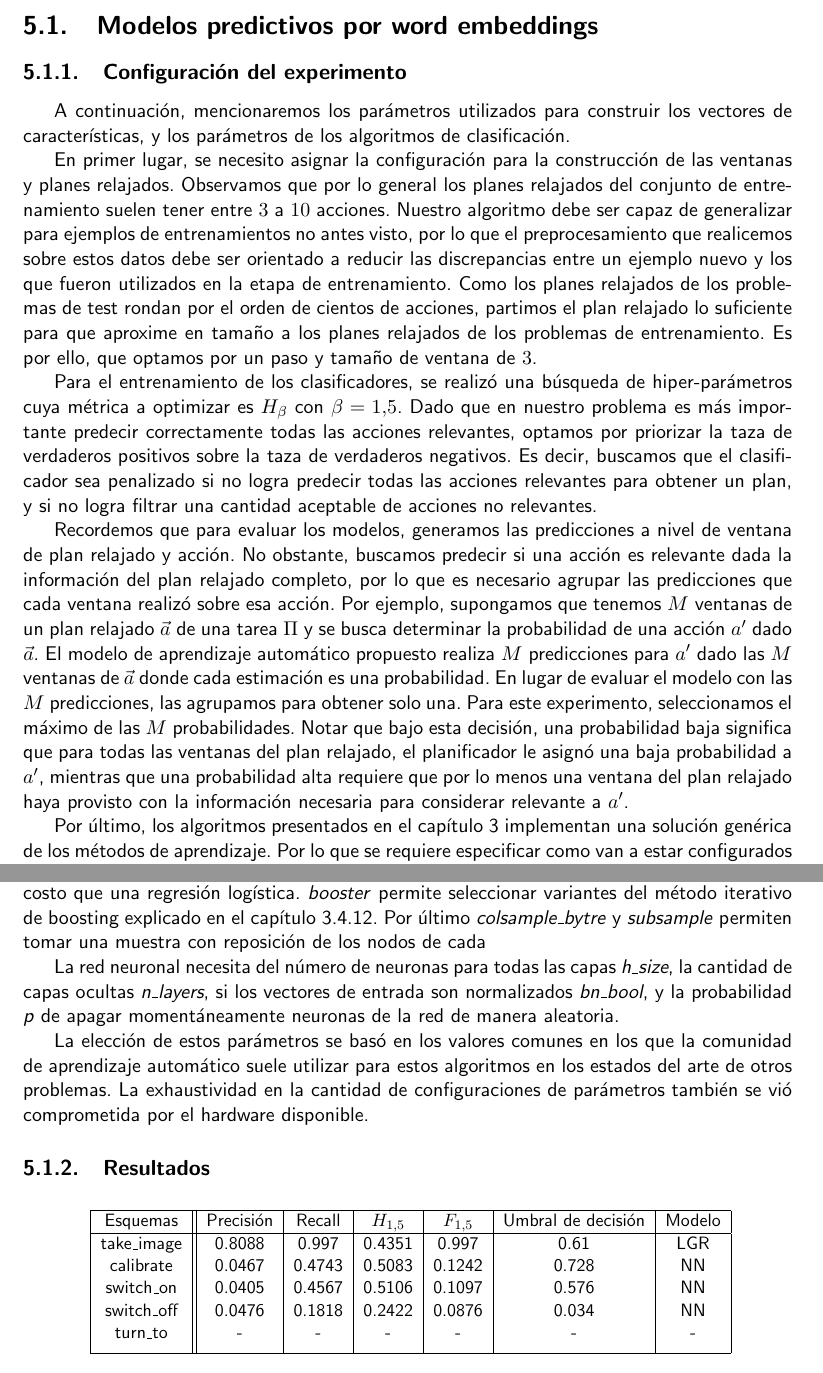
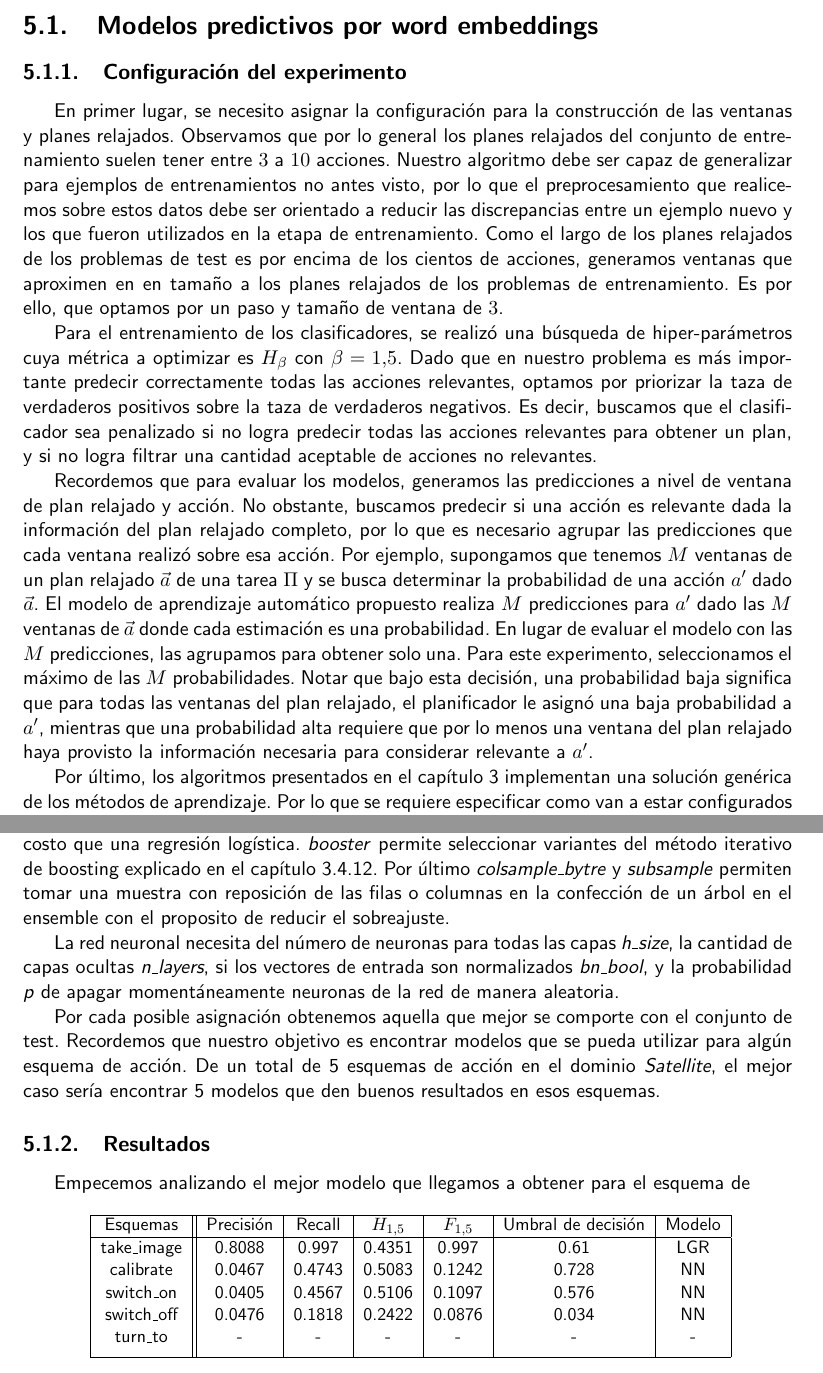
Before and after one commit to benjaminocampo/thesis_planning, a LaTeX thesis (main_cs_uor_report.tex, which reads chapters/results.tex): two parts of pages 55 and 57 of 72, joined at a grey line, cut so that both start at the same text. Compiled offline with pdfLaTeX.

Commit message:
Finish experimental setup

```diff
--- a/chapters/results.tex
+++ b/chapters/results.tex
@@ -62,18 +62,13 @@ para guiar futuros experimentos.
 
 \subsection{Configuración del experimento}
 
-A continuación, mencionaremos los parámetros utilizados para construir los
-vectores de características, y los parámetros de los algoritmos de
-clasificación.
-
 En primer lugar, se necesito asignar la configuración para la construcción de las ventanas y planes relajados.  Observamos que
 por lo general los planes relajados del conjunto de entrenamiento suelen tener
 entre $3$ a $10$ acciones. Nuestro algoritmo debe ser capaz de generalizar para
 ejemplos de entrenamientos no antes visto, por lo que el preprocesamiento que
 realicemos sobre estos datos debe ser orientado a reducir las discrepancias
 entre un ejemplo nuevo y los que fueron utilizados en la etapa de entrenamiento.
-Como los planes relajados de los problemas de test rondan por el orden de
-cientos de acciones, partimos el plan relajado lo suficiente para que aproxime
+Como el largo de los planes relajados de los problemas de test es por encima de los cientos de acciones, generamos ventanas que aproximen en
 en tamaño a los planes relajados de los problemas de entrenamiento. Es por ello, que optamos por un paso y tamaño de ventana de $3$.
 
 Para el entrenamiento de los clasificadores, se realizó una búsqueda de
@@ -97,7 +92,7 @@ agrupamos para obtener solo una. Para este experimento, seleccionamos el máximo
 de las $M$ probabilidades. Notar que bajo esta decisión, una probabilidad baja
 significa que para todas las ventanas del plan relajado, el planificador le
 asignó una baja probabilidad a $a'$, mientras que una probabilidad alta requiere
-que por lo menos una ventana del plan relajado haya provisto con la información
+que por lo menos una ventana del plan relajado haya provisto la información
 necesaria para considerar relevante a $a'$.
 
 Por último, los algoritmos presentados en el capítulo \ref{ch:lit_ml}
@@ -165,20 +158,20 @@ bad operators por problema.
 XGBoost requiere que se le especifiquen la cantidad de árboles a
 ensamblar con \emph{n\_estimators}, la fuerza del parámetro de regularización
 \emph{gamma}, y la profundidad máxima de los árboles \emph{max\_depth}. \emph{objetive} indica la función objetivo a optimizar, en este caso la misma función de costo que una regresión logística. \emph{booster} permite seleccionar variantes del método iterativo de boosting explicado en el capítulo \ref{alg:xgboost}. Por último \emph{colsample\_bytre} y \emph{subsample} permiten
-tomar una muestra con reposición de los nodos de cada
+tomar una muestra con reposición de las filas o columnas en la confección de un árbol en el ensemble con el proposito de reducir el sobreajuste.
 
 La red neuronal necesita del número de neuronas para todas las capas
 \emph{h\_size}, la cantidad de capas ocultas \emph{n\_layers}, si los vectores
 de entrada son normalizados \emph{bn\_bool}, y la probabilidad  \emph{p} de apagar momentáneamente neuronas de la red de manera
 aleatoria.
 
-La elección de estos parámetros se basó en los valores comunes en los que la
-comunidad de aprendizaje automático suele utilizar para estos algoritmos en los
-estados del arte de otros problemas. La exhaustividad en la cantidad de
-configuraciones de parámetros también se vió comprometida por el hardware
-disponible.
+Por cada posible asignación obtenemos aquella que mejor se comporte con el conjunto de test. Recordemos que nuestro objetivo es encontrar modelos que se pueda utilizar para algún esquema de acción. De un total de 5 esquemas de acción en el dominio \emph{Satellite}, el mejor caso sería encontrar 5 modelos que den buenos resultados en esos esquemas.
 
 \subsection{Resultados}
+
+Empecemos analizando el mejor modelo que llegamos a obtener para el esquema de \emph{}
+
+
 
 \begin{figure}
     \centering
```
Also changed, not shown: chapters/results.tex (6 more changed lines).
